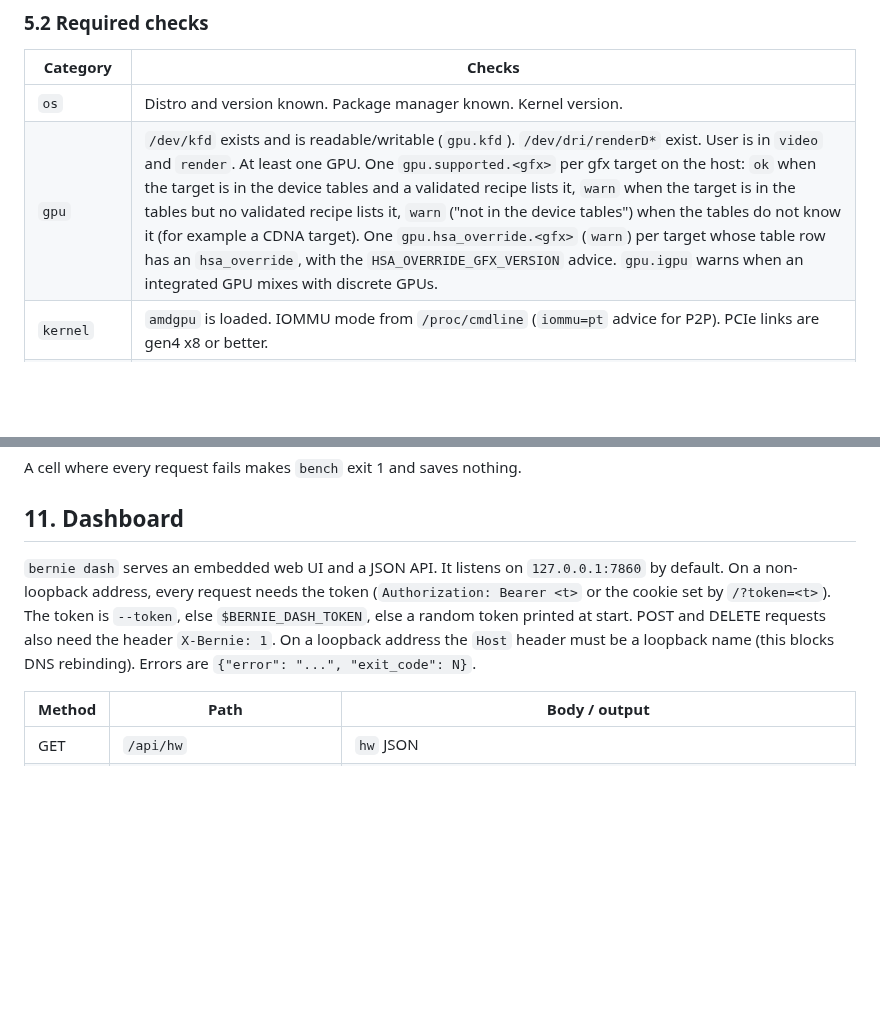
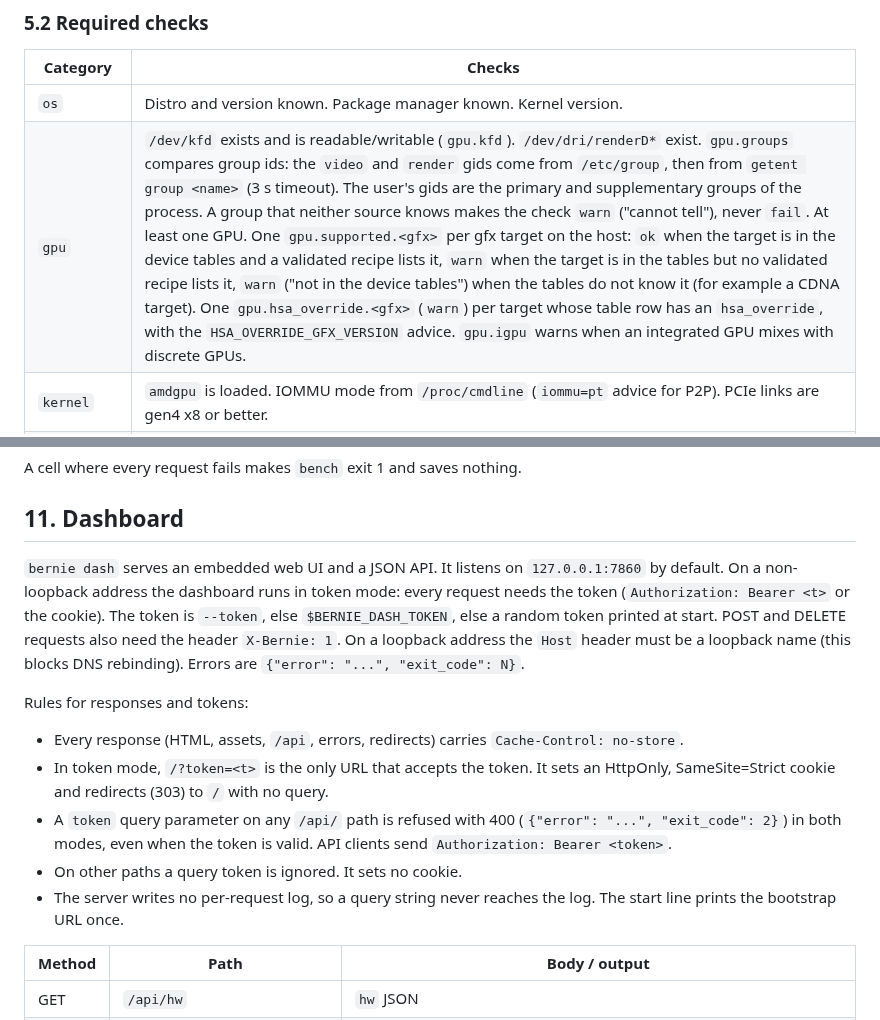
Before and after one commit to opengfx1030/bernie, a Markdown page: docs/spec.md, 2 parts joined by grey strips. Rendered like a GitHub page; blank space fills up the shorter version.

Commit message:
docs: spec dashboard token and cache rules, gpu.groups gid comparison

```diff
--- a/docs/spec.md
+++ b/docs/spec.md
@@ -315,7 +315,7 @@ stability; `skip` means the check cannot run here.
 | Category | Checks |
 |---|---|
 | `os` | Distro and version known. Package manager known. Kernel version. |
-| `gpu` | `/dev/kfd` exists and is readable/writable (`gpu.kfd`). `/dev/dri/renderD*` exist. User is in `video` and `render`. At least one GPU. One `gpu.supported.<gfx>` per gfx target on the host: `ok` when the target is in the device tables and a validated recipe lists it, `warn` when the target is in the tables but no validated recipe lists it, `warn` ("not in the device tables") when the tables do not know it (for example a CDNA target). One `gpu.hsa_override.<gfx>` (`warn`) per target whose table row has an `hsa_override`, with the `HSA_OVERRIDE_GFX_VERSION` advice. `gpu.igpu` warns when an integrated GPU mixes with discrete GPUs. |
+| `gpu` | `/dev/kfd` exists and is readable/writable (`gpu.kfd`). `/dev/dri/renderD*` exist. `gpu.groups` compares group ids: the `video` and `render` gids come from `/etc/group`, then from `getent group <name>` (3 s timeout). The user's gids are the primary and supplementary groups of the process. A group that neither source knows makes the check `warn` ("cannot tell"), never `fail`. At least one GPU. One `gpu.supported.<gfx>` per gfx target on the host: `ok` when the target is in the device tables and a validated recipe lists it, `warn` when the target is in the tables but no validated recipe lists it, `warn` ("not in the device tables") when the tables do not know it (for example a CDNA target). One `gpu.hsa_override.<gfx>` (`warn`) per target whose table row has an `hsa_override`, with the `HSA_OVERRIDE_GFX_VERSION` advice. `gpu.igpu` warns when an integrated GPU mixes with discrete GPUs. |
 | `kernel` | `amdgpu` is loaded. IOMMU mode from `/proc/cmdline` (`iommu=pt` advice for P2P). PCIe links are gen4 x8 or better. |
 | `rocm` | ROCm installs found (`/opt/rocm*`, `/opt/rocm/core-*`, `/usr`) with versions. More than one install: `warn`. `rocminfo` lists the GPUs. `hipcc`, `amd-smi` or `rocm-smi` present. `librocblas.so.5` found. ROCm 7.2.1 to 7.13 with more than one GPU: `warn` (RCCL TP>1 deadlock range). |
 | `python` | With `--venv` (or the configured venv): Python version, `torch` imports, `torch.version.hip` set, GPU count matches, `rocm-sdk-device` wheels match the GPU code targets, Triton is below the version that dropped a GPU generation (`triton_below` in the device tables; `fail`), `vllm` imports, fork ops registered (`_rocm_C::*rdna*` schema count > 10). |
@@ -659,12 +659,26 @@ A cell where every request fails makes `bench` exit 1 and saves nothing.
 ## 11. Dashboard
 
 `bernie dash` serves an embedded web UI and a JSON API. It listens on
-`127.0.0.1:7860` by default. On a non-loopback address, every request needs
-the token (`Authorization: Bearer <t>` or the cookie set by `/?token=<t>`).
-The token is `--token`, else `$BERNIE_DASH_TOKEN`, else a random token
-printed at start. POST and DELETE requests also need the header
+`127.0.0.1:7860` by default. On a non-loopback address the dashboard runs in
+token mode: every request needs the token (`Authorization: Bearer <t>` or the
+cookie). The token is `--token`, else `$BERNIE_DASH_TOKEN`, else a random
+token printed at start. POST and DELETE requests also need the header
 `X-Bernie: 1`. On a loopback address the `Host` header must be a loopback
 name (this blocks DNS rebinding). Errors are `{"error": "...", "exit_code": N}`.
+
+Rules for responses and tokens:
+
+- Every response (HTML, assets, `/api`, errors, redirects) carries
+  `Cache-Control: no-store`.
+- In token mode, `/?token=<t>` is the only URL that accepts the token. It
+  sets an HttpOnly, SameSite=Strict cookie and redirects (303) to `/` with no
+  query.
+- A `token` query parameter on any `/api/` path is refused with 400
+  (`{"error": "...", "exit_code": 2}`) in both modes, even when the token is
+  valid. API clients send `Authorization: Bearer <token>`.
+- On other paths a query token is ignored. It sets no cookie.
+- The server writes no per-request log, so a query string never reaches the
+  log. The start line prints the bootstrap URL once.
 
 | Method | Path | Body / output |
 |---|---|---|
```
